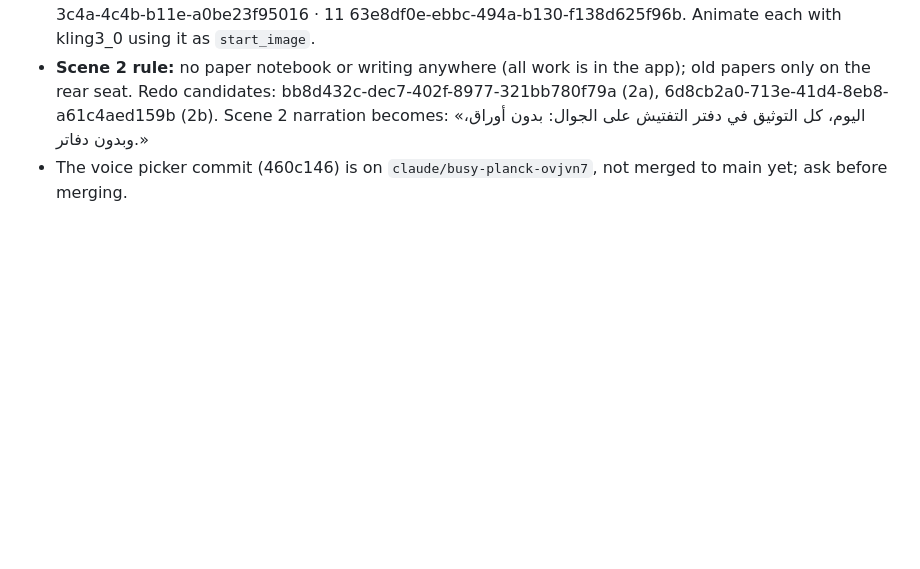
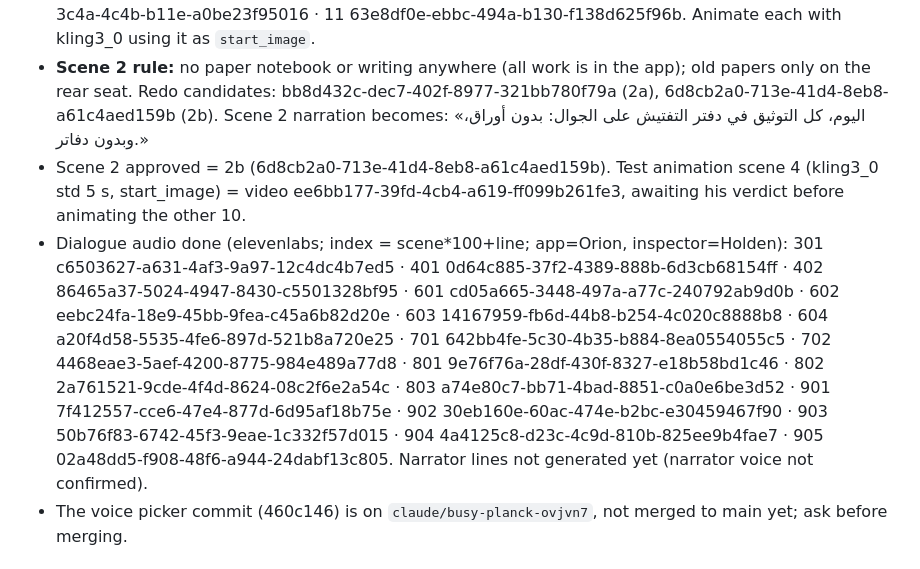
Before and after one commit to jasim1896-ops/daftar-tafteesh, a Markdown page: CLAUDE.md, the part around the change. GitHub-like rendering; blank space fills up the shorter version.

Commit message:
Record the test animation and dialogue audio ids
Co-Authored-By: Claude Opus 5.5 <noreply@anthropic.com>
Claude-Session: https://claude.ai/code/session_01MGo1SPx46Ed8SRgFeZNtjZ

```diff
--- a/CLAUDE.md
+++ b/CLAUDE.md
@@ -87,6 +87,8 @@ Dark button «المساعد الآلي — زيارة بالصوت» on the ا
 - **Approved voices (2026-10-30):** both `text2speech_v2` variant `elevenlabs`. Inspector (Gulf dialect) = M2 = voice Holden `3c9d6053-6334-592c-8997-4e325286af3f`. App assistant (Modern Standard Arabic, not Levantine) = T2 = voice Orion `ed69c516-92d2-4b30-a967-617737a342e5`. Narrator (MSA) proposed = Sterling `dc382508-c8bd-443c-8cb2-46e57b8d2e6f`. Next: 11 scene keyframes (gpt_image_2_5 medium, 0.5 cr each, ref = approved character) for his approval, then animate with kling3_0.
 - **Scene keyframes (2026-10-30, awaiting his approval):** 1 51423464-9994-4db8-87db-19a9cbb94e30 · 2 8ab53327-3ef7-468e-a050-f637e5d30f75 · 3 0ac983ec-8d3d-4f6a-b051-1f409e11ce8d · 4 1a324360-f952-4d1c-b2ef-608c9ac977b0 · 5 a92fb79d-e750-45c7-8b12-5f5ff06e3cd4 · 6 a8d419d5-acde-47e3-b49b-3c74bc66c2f1 · 7 1eeec299-c0a5-4b36-ba0f-1d495e46a28c · 8 600c3103-ea07-4257-9507-192ce64dca13 · 9 4915e612-8df6-4725-bc20-24c17bf050e8 · 10 8ee6ee8c-3c4a-4c4b-b11e-a0be23f95016 · 11 63e8df0e-ebbc-494a-b130-f138d625f96b. Animate each with kling3_0 using it as `start_image`.
 - **Scene 2 rule:** no paper notebook or writing anywhere (all work is in the app); old papers only on the rear seat. Redo candidates: bb8d432c-dec7-402f-8977-321bb780f79a (2a), 6d8cb2a0-713e-41d4-8eb8-a61c4aed159b (2b). Scene 2 narration becomes: «اليوم، كل التوثيق في دفتر التفتيش على الجوال: بدون أوراق، وبدون دفاتر.»
+- Scene 2 approved = 2b (6d8cb2a0-713e-41d4-8eb8-a61c4aed159b). Test animation scene 4 (kling3_0 std 5 s, start_image) = video ee6bb177-39fd-4cb4-a619-ff099b261fe3, awaiting his verdict before animating the other 10.
+- Dialogue audio done (elevenlabs; index = scene*100+line; app=Orion, inspector=Holden): 301 c6503627-a631-4af3-9a97-12c4dc4b7ed5 · 401 0d64c885-37f2-4389-888b-6d3cb68154ff · 402 86465a37-5024-4947-8430-c5501328bf95 · 601 cd05a665-3448-497a-a77c-240792ab9d0b · 602 eebc24fa-18e9-45bb-9fea-c45a6b82d20e · 603 14167959-fb6d-44b8-b254-4c020c8888b8 · 604 a20f4d58-5535-4fe6-897d-521b8a720e25 · 701 642bb4fe-5c30-4b35-b884-8ea0554055c5 · 702 4468eae3-5aef-4200-8775-984e489a77d8 · 801 9e76f76a-28df-430f-8327-e18b58bd1c46 · 802 2a761521-9cde-4f4d-8624-08c2f6e2a54c · 803 a74e80c7-bb71-4bad-8851-c0a0e6be3d52 · 901 7f412557-cce6-47e4-877d-6d95af18b75e · 902 30eb160e-60ac-474e-b2bc-e30459467f90 · 903 50b76f83-6742-45f3-9eae-1c332f57d015 · 904 4a4125c8-d23c-4c9d-810b-825ee9b4fae7 · 905 02a48dd5-f908-48f6-a944-24dabf13c805. Narrator lines not generated yet (narrator voice not confirmed).
 - The voice picker commit (460c146) is on `claude/busy-planck-ovjvn7`, not merged to main yet; ask before merging.
 
 ## Testing
```
